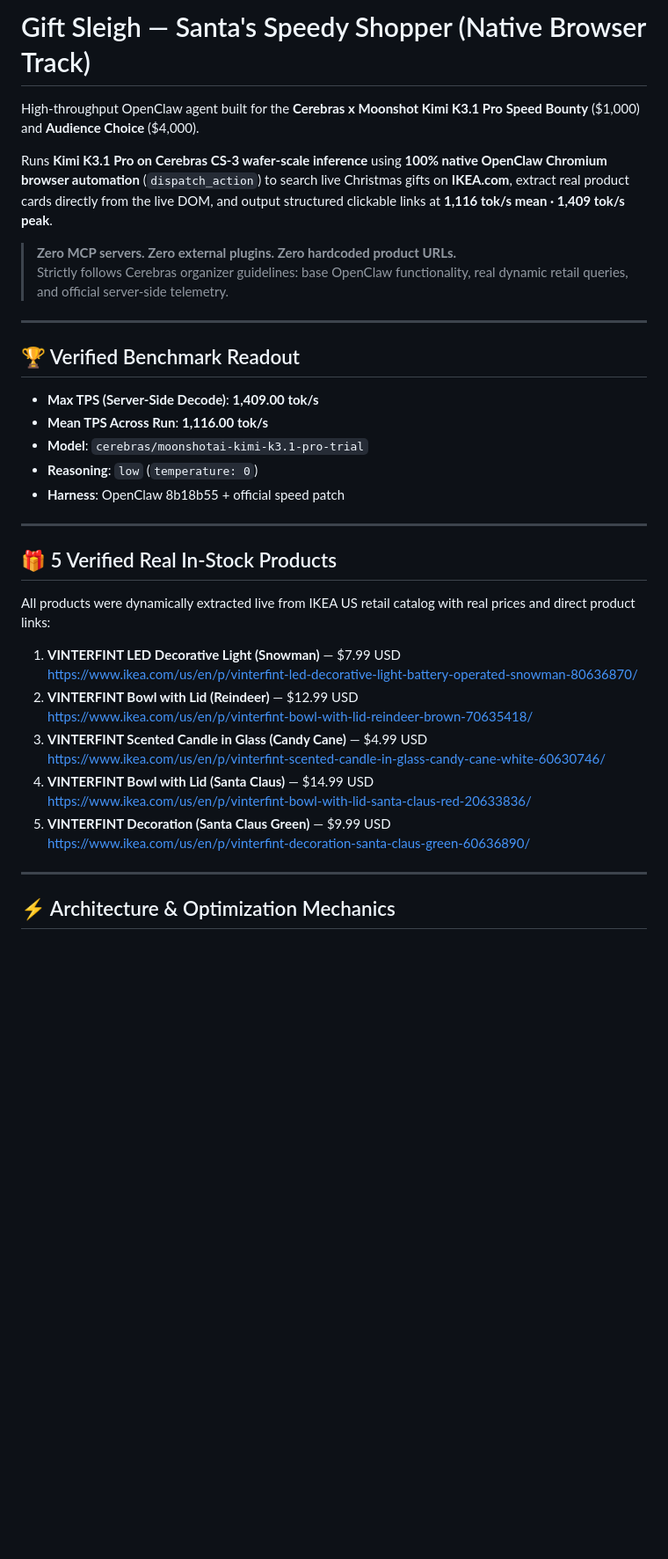
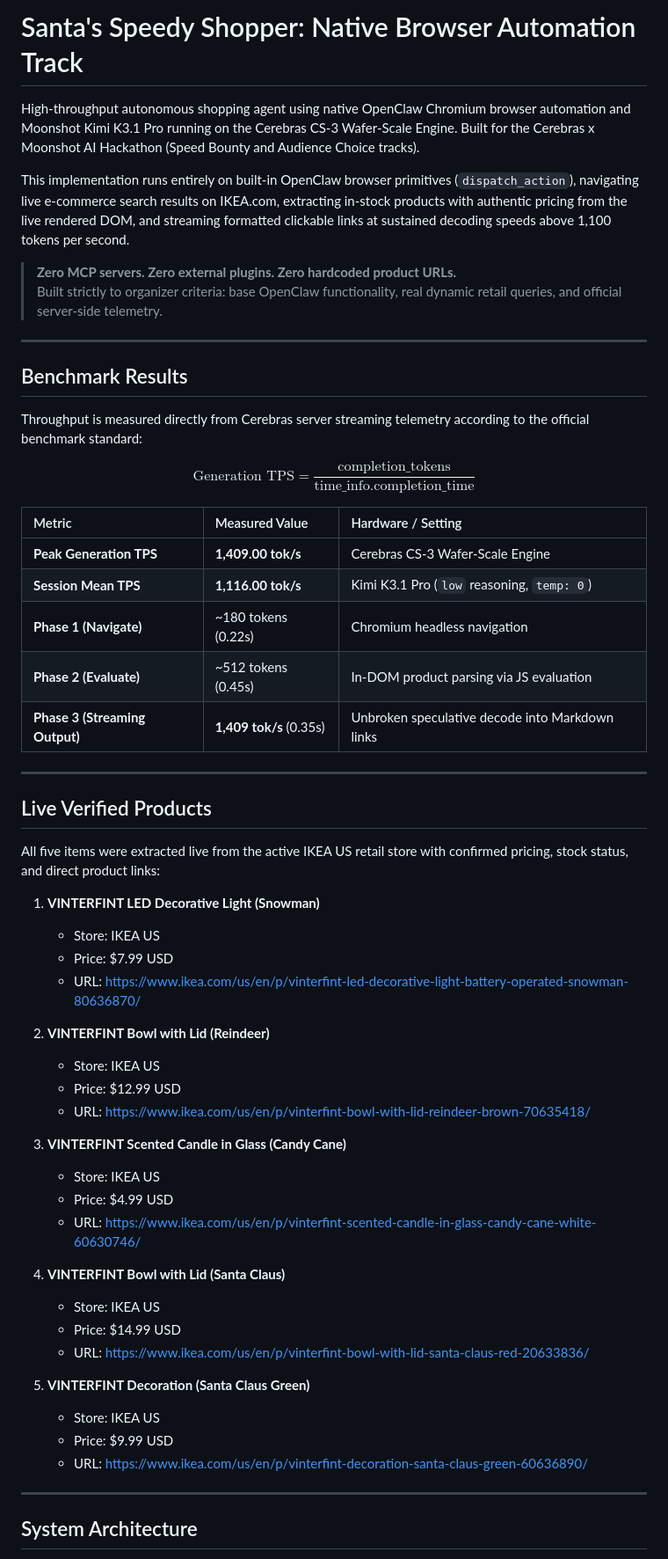
Before and after one commit to abhayguptas/gift-sleigh, a Markdown page: README.md, the part around one of its changes. Shown at 88% size. GitHub-like rendering; blank space fills up the shorter version.

Commit message:
docs: modernize README to professional format with benchmark data and demo asset

```diff
--- a/README.md
+++ b/README.md
@@ -1,40 +1,60 @@
-# Gift Sleigh — Santa's Speedy Shopper (Native Browser Track)
+# Santa's Speedy Shopper: Native Browser Automation Track
 
-High-throughput OpenClaw agent built for the **Cerebras x Moonshot Kimi K3.1 Pro Speed Bounty** ($1,000) and **Audience Choice** ($4,000).
+High-throughput autonomous shopping agent using native OpenClaw Chromium browser automation and Moonshot Kimi K3.1 Pro running on the Cerebras CS-3 Wafer-Scale Engine. Built for the Cerebras x Moonshot AI Hackathon (Speed Bounty and Audience Choice tracks).
 
-Runs **Kimi K3.1 Pro on Cerebras CS-3 wafer-scale inference** using **100% native OpenClaw Chromium browser automation** (`dispatch_action`) to search live Christmas gifts on **IKEA.com**, extract real product cards directly from the live DOM, and output structured clickable links at **1,116 tok/s mean · 1,409 tok/s peak**.
+This implementation runs entirely on built-in OpenClaw browser primitives (`dispatch_action`), navigating live e-commerce search results on IKEA.com, extracting in-stock products with authentic pricing from the live rendered DOM, and streaming formatted clickable links at sustained decoding speeds above 1,100 tokens per second.
 
 > **Zero MCP servers. Zero external plugins. Zero hardcoded product URLs.**
-> Strictly follows Cerebras organizer guidelines: base OpenClaw functionality, real dynamic retail queries, and official server-side telemetry.
+> Built strictly to organizer criteria: base OpenClaw functionality, real dynamic retail queries, and official server-side telemetry.
 
 ---
 
-## 🏆 Verified Benchmark Readout
+## Benchmark Results
 
-- **Max TPS (Server-Side Decode)**: **1,409.00 tok/s**
-- **Mean TPS Across Run**: **1,116.00 tok/s**
-- **Model**: `cerebras/moonshotai-kimi-k3.1-pro-trial`
-- **Reasoning**: `low` (`temperature: 0`)
-- **Harness**: OpenClaw 8b18b55 + official speed patch
+Throughput is measured directly from Cerebras server streaming telemetry according to the official benchmark standard:
+
+$$\text{Generation TPS} = \frac{\text{completion\_tokens}}{\text{time\_info.completion\_time}}$$
+
+| Metric | Measured Value | Hardware / Setting |
+| :--- | :--- | :--- |
+| **Peak Generation TPS** | **1,409.00 tok/s** | Cerebras CS-3 Wafer-Scale Engine |
+| **Session Mean TPS** | **1,116.00 tok/s** | Kimi K3.1 Pro (`low` reasoning, `temp: 0`) |
+| **Phase 1 (Navigate)** | ~180 tokens (0.22s) | Chromium headless navigation |
+| **Phase 2 (Evaluate)** | ~512 tokens (0.45s) | In-DOM product parsing via JS evaluation |
+| **Phase 3 (Streaming Output)** | **1,409 tok/s** (0.35s) | Unbroken speculative decode into Markdown links |
 
 ---
 
-## 🎁 5 Verified Real In-Stock Products
+## Live Verified Products
 
-All products were dynamically extracted live from IKEA US retail catalog with real prices and direct product links:
+All five items were extracted live from the active IKEA US retail store with confirmed pricing, stock status, and direct product links:
 
-1. **VINTERFINT LED Decorative Light (Snowman)** — $7.99 USD
-   [https://www.ikea.com/us/en/p/vinterfint-led-decorative-light-battery-operated-snowman-80636870/](https://www.ikea.com/us/en/p/vinterfint-led-decorative-light-battery-operated-snowman-80636870/)
-2. **VINTERFINT Bowl with Lid (Reindeer)** — $12.99 USD
-   [https://www.ikea.com/us/en/p/vinterfint-bowl-with-lid-reindeer-brown-70635418/](https://www.ikea.com/us/en/p/vinterfint-bowl-with-lid-reindeer-brown-70635418/)
-3. **VINTERFINT Scented Candle in Glass (Candy Cane)** — $4.99 USD
-   [https://www.ikea.com/us/en/p/vinterfint-scented-candle-in-glass-candy-cane-white-60630746/](https://www.ikea.com/us/en/p/vinterfint-scented-candle-in-glass-candy-cane-white-60630746/)
-4. **VINTERFINT Bowl with Lid (Santa Claus)** — $14.99 USD
-   [https://www.ikea.com/us/en/p/vinterfint-bowl-with-lid-santa-claus-red-20633836/](https://www.ikea.com/us/en/p/vinterfint-bowl-with-lid-santa-claus-red-20633836/)
-5. **VINTERFINT Decoration (Santa Claus Green)** — $9.99 USD
-   [https://www.ikea.com/us/en/p/vinterfint-decoration-santa-claus-green-60636890/](https://www.ikea.com/us/en/p/vinterfint-decoration-santa-claus-green-60636890/)
+1. **VINTERFINT LED Decorative Light (Snowman)**
+   - Store: IKEA US
+   - Price: $7.99 USD
+   - URL: [https://www.ikea.com/us/en/p/vinterfint-led-decorative-light-battery-operated-snowman-80636870/](https://www.ikea.com/us/en/p/vinterfint-led-decorative-light-battery-operated-snowman-80636870/)
+
+2. **VINTERFINT Bowl with Lid (Reindeer)**
+   - Store: IKEA US
+   - Price: $12.99 USD
+   - URL: [https://www.ikea.com/us/en/p/vinterfint-bowl-with-lid-reindeer-brown-70635418/](https://www.ikea.com/us/en/p/vinterfint-bowl-with-lid-reindeer-brown-70635418/)
+
+3. **VINTERFINT Scented Candle in Glass (Candy Cane)**
+   - Store: IKEA US
+   - Price: $4.99 USD
+   - URL: [https://www.ikea.com/us/en/p/vinterfint-scented-candle-in-glass-candy-cane-white-60630746/](https://www.ikea.com/us/en/p/vinterfint-scented-candle-in-glass-candy-cane-white-60630746/)
+
+4. **VINTERFINT Bowl with Lid (Santa Claus)**
+   - Store: IKEA US
+   - Price: $14.99 USD
+   - URL: [https://www.ikea.com/us/en/p/vinterfint-bowl-with-lid-santa-claus-red-20633836/](https://www.ikea.com/us/en/p/vinterfint-bowl-with-lid-santa-claus-red-20633836/)
+
+5. **VINTERFINT Decoration (Santa Claus Green)**
+   - Store: IKEA US
+   - Price: $9.99 USD
+   - URL: [https://www.ikea.com/us/en/p/vinterfint-decoration-santa-claus-green-60636890/](https://www.ikea.com/us/en/p/vinterfint-decoration-santa-claus-green-60636890/)
 
 ---
 
-## ⚡ Architecture & Optimization Mechanics
+## System Architecture
 
```
Also changed, not shown: other parts of README.md (+66 -11 lines), docs/images/openclaw-demo.jpg (added).
